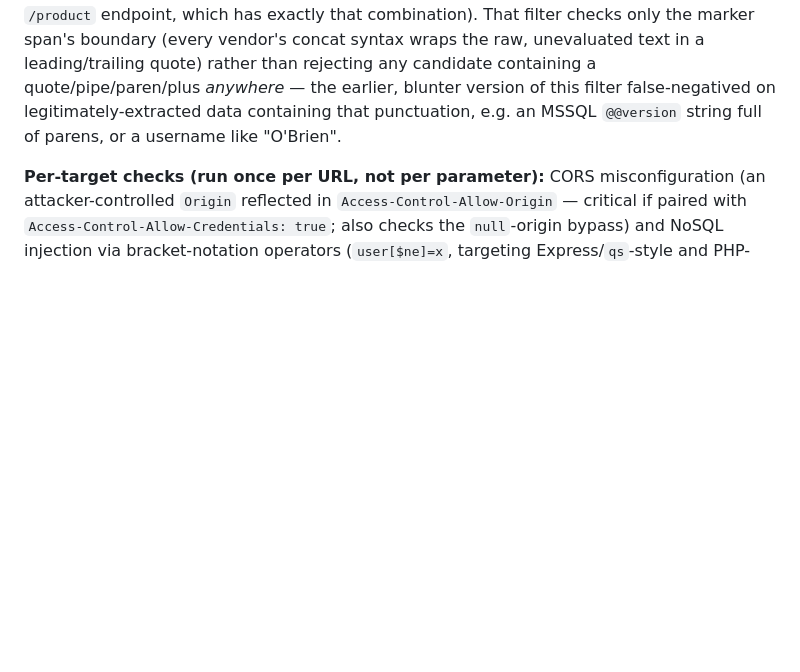
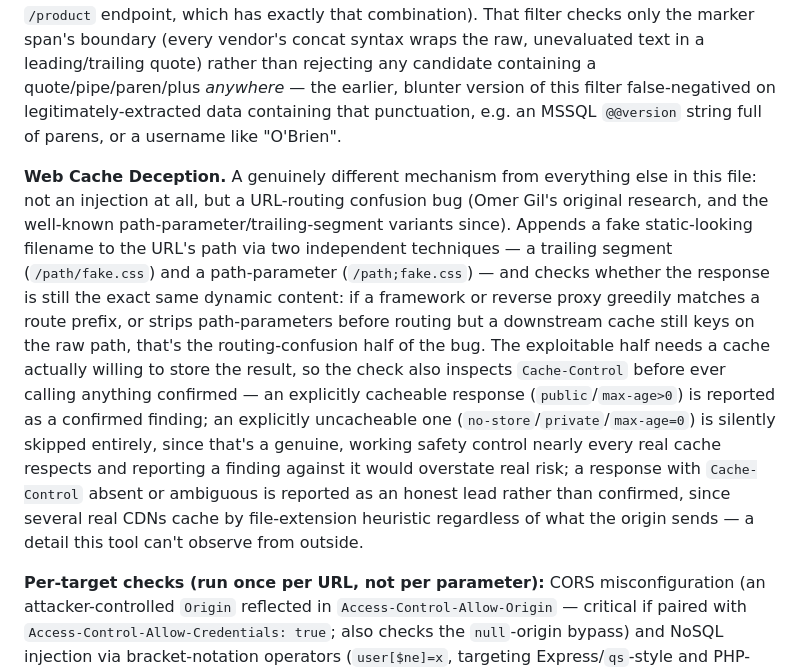
Before and after one commit to divshettyy/hakuza, a Markdown page: README.md, the part around the change. GitHub-like rendering; blank space fills up the shorter version.

```diff
--- a/README.md
+++ b/README.md
@@ -107,6 +107,8 @@ Vuln classes covered: reflected XSS (unescaped-reflection + working-payload conf
 
 **Beyond detection — UNION-based SQLi data extraction (`--depth deep`).** Once error-based SQLi is confirmed *and* the exact DB vendor is known from the error signature (MySQL, PostgreSQL, SQLite, or MSSQL), `hakuza active` automatically determines the injectable query's column count (`ORDER BY` binary probe), finds a column position that reflects string data into the response, and extracts real proof: DB version, current database, current user, and (MySQL/PostgreSQL/SQLite) up to 5 real table names — all via read-only `UNION SELECT`, nothing ever written. This turns "this parameter is injectable" into "here is the actual data it leaked," which is the difference between a scanner's say-so and a report a client can't argue with. Every extraction query uses a boundary marker filtered for leftover SQL syntax, specifically so it isn't fooled by a target that *also* reflects the raw payload elsewhere on the same page (a real failure mode found and fixed while building this against testlab's own `/product` endpoint, which has exactly that combination). That filter checks only the marker span's boundary (every vendor's concat syntax wraps the raw, unevaluated text in a leading/trailing quote) rather than rejecting any candidate containing a quote/pipe/paren/plus *anywhere* — the earlier, blunter version of this filter false-negatived on legitimately-extracted data containing that punctuation, e.g. an MSSQL `@@version` string full of parens, or a username like "O'Brien".
 
+**Web Cache Deception.** A genuinely different mechanism from everything else in this file: not an injection at all, but a URL-routing confusion bug (Omer Gil's original research, and the well-known path-parameter/trailing-segment variants since). Appends a fake static-looking filename to the URL's path via two independent techniques — a trailing segment (`/path/fake.css`) and a path-parameter (`/path;fake.css`) — and checks whether the response is still the exact same dynamic content: if a framework or reverse proxy greedily matches a route prefix, or strips path-parameters before routing but a downstream cache still keys on the raw path, that's the routing-confusion half of the bug. The exploitable half needs a cache actually willing to store the result, so the check also inspects `Cache-Control` before ever calling anything confirmed — an explicitly cacheable response (`public`/`max-age>0`) is reported as a confirmed finding; an explicitly uncacheable one (`no-store`/`private`/`max-age=0`) is silently skipped entirely, since that's a genuine, working safety control nearly every real cache respects and reporting a finding against it would overstate real risk; a response with `Cache-Control` absent or ambiguous is reported as an honest lead rather than confirmed, since several real CDNs cache by file-extension heuristic regardless of what the origin sends — a detail this tool can't observe from outside.
+
 **Per-target checks (run once per URL, not per parameter):** CORS misconfiguration (an attacker-controlled `Origin` reflected in `Access-Control-Allow-Origin` — critical if paired with `Access-Control-Allow-Credentials: true`; also checks the `null`-origin bypass) and NoSQL injection via bracket-notation operators (`user[$ne]=x`, targeting Express/`qs`-style and PHP-style query parsers that turn bracket syntax into nested objects fed straight into a MongoDB-style query). NoSQL injection is tested two ways: per-parameter (catches a single field reaching an unsanitized query, e.g. a search/filter endpoint) and all-parameters-simultaneously (catches the classic AND-conjunction auth-bypass shape — `username == X AND password == Y` stays fully enforced unless every ANDed field is neutralized at once, confirmed directly against testlab's own `/login` endpoint, which needs exactly that). Both NoSQLi checks verify against a control request (the parameter simply removed, not bracket-renamed) before ever persisting a finding — otherwise a target that doesn't do bracket-notation parsing at all would false-positive purely because renaming a key makes the original parameter vanish, which can independently change behavior for reasons that have nothing to do with NoSQL operators (a real false-positive class found and fixed while building this).
 
 **Race conditions — a genuinely different testing model.** Every check above is sequential baseline-vs-mutated diffing; race conditions need the opposite — N identical requests fired at the *same instant* via a real thread pool, not one after another. Gated to URLs that look action-shaped (`redeem`, `claim`, `checkout`, `vote`, `transfer`, ...) so a 10-request burst isn't wasted on every target. If 2 or more of the N concurrent requests come back as an unqualified success, that's treated as near-certain proof rather than a suggestive lead — for a correctly-guarded single-use action, at most one concurrent request should ever win. Confirmed findings get a dedicated, genuinely concurrent Python PoC (not the standard single-request template, which can't reproduce a race at all) — running it re-fires the same N-way burst and reports the real pass/fail count each time.
```
Also changed, not shown: testlab/README.md (+41 -0 lines).
